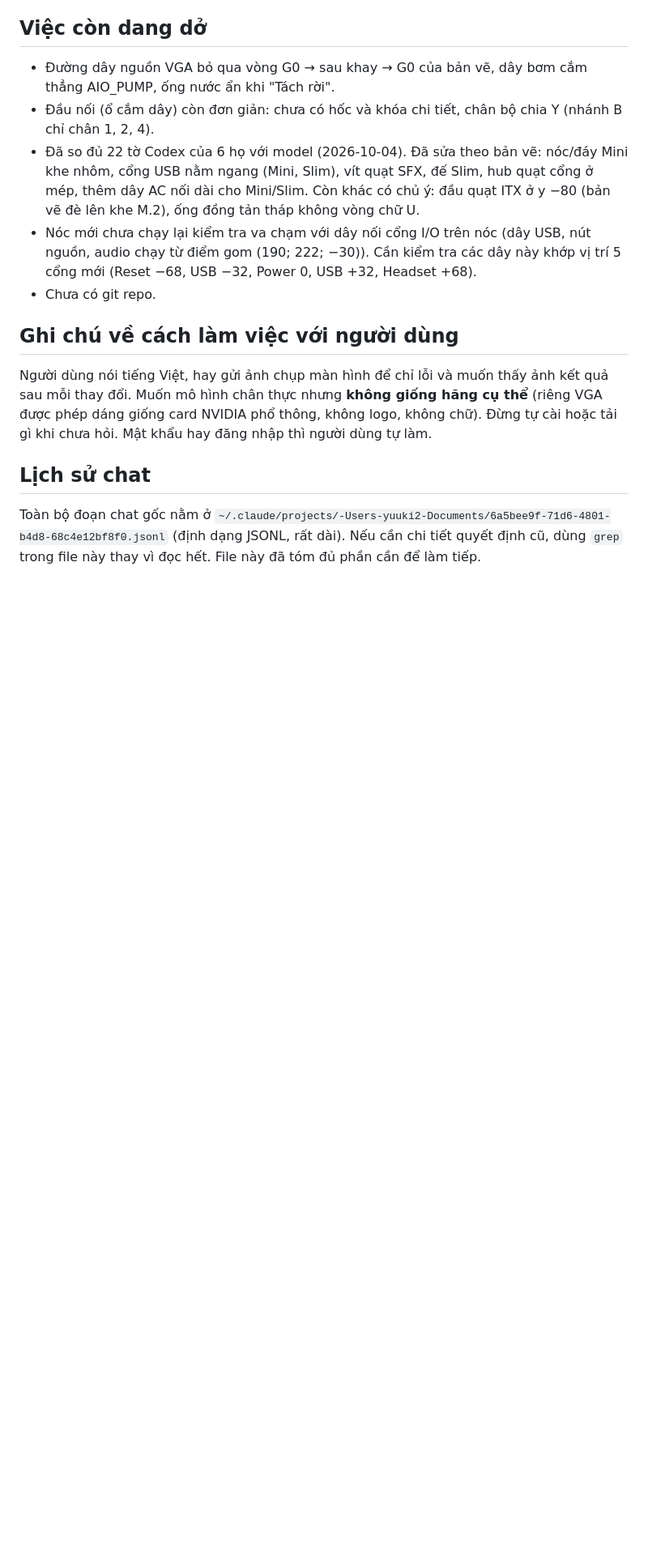
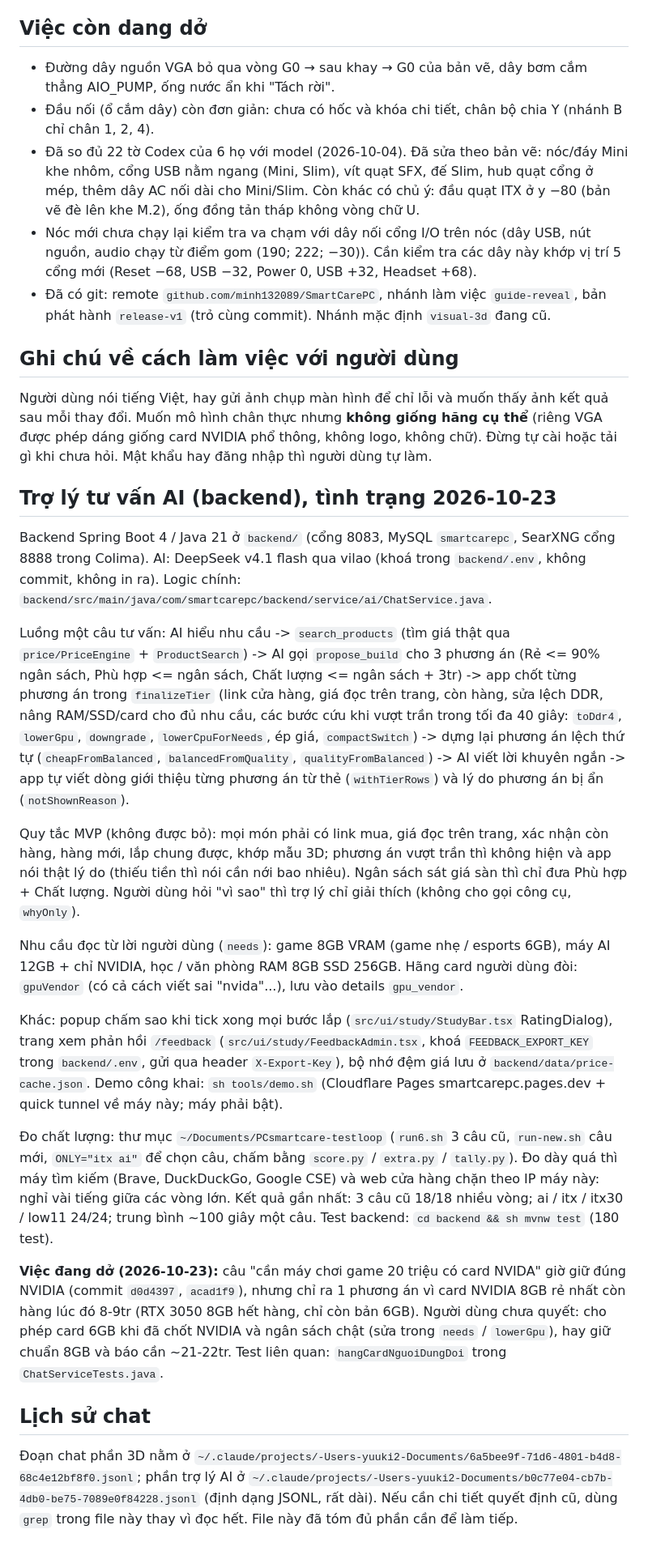
Before and after one commit to minh132089/SmartCarePC, a Markdown page: HANDOFF.md, the part around one of its changes. Shown at 81% size. Drawn GitHub-style; blank space fills up the shorter version.

Commit message:
HANDOFF: tình trạng trợ lý tư vấn AI (luồng xử lý, quy tắc, đo, việc đang dở) để agent khác đọc
Co-Authored-By: Claude Opus 5.5 <noreply@anthropic.com>

```diff
--- a/HANDOFF.md
+++ b/HANDOFF.md
@@ -105,12 +105,46 @@ Khi **đã lắp xong** cũng không vật nào được cắm ngang qua thân l
 - Đầu nối (ổ cắm dây) còn đơn giản: chưa có hốc và khóa chi tiết, chân bộ chia Y (nhánh B chỉ chân 1, 2, 4).
 - Đã so đủ 22 tờ Codex của 6 họ với model (2026-10-04). Đã sửa theo bản vẽ: nóc/đáy Mini khe nhôm, cổng USB nằm ngang (Mini, Slim), vít quạt SFX, đế Slim, hub quạt cổng ở mép, thêm dây AC nối dài cho Mini/Slim. Còn khác có chủ ý: đầu quạt ITX ở y −80 (bản vẽ đè lên khe M.2), ống đồng tản tháp không vòng chữ U.
 - Nóc mới chưa chạy lại kiểm tra va chạm với dây nối cổng I/O trên nóc (dây USB, nút nguồn, audio chạy từ điểm gom (190; 222; −30)). Cần kiểm tra các dây này khớp vị trí 5 cổng mới (Reset −68, USB −32, Power 0, USB +32, Headset +68).
-- Chưa có git repo.
+- Đã có git: remote `github.com/minh132089/SmartCarePC`, nhánh làm việc `guide-reveal`, bản phát hành `release-v1` (trỏ cùng commit). Nhánh mặc định `visual-3d` đang cũ.
 
 ## Ghi chú về cách làm việc với người dùng
 
 Người dùng nói tiếng Việt, hay gửi ảnh chụp màn hình để chỉ lỗi và muốn thấy ảnh kết quả sau mỗi thay đổi. Muốn mô hình chân thực nhưng **không giống hãng cụ thể** (riêng VGA được phép dáng giống card NVIDIA phổ thông, không logo, không chữ). Đừng tự cài hoặc tải gì khi chưa hỏi. Mật khẩu hay đăng nhập thì người dùng tự làm.
 
+## Trợ lý tư vấn AI (backend), tình trạng 2026-10-23
+
+Backend Spring Boot 4 / Java 21 ở `backend/` (cổng 8083, MySQL `smartcarepc`, SearXNG cổng 8888 trong Colima). AI: DeepSeek
+v4.1 flash qua vilao (khoá trong `backend/.env`, không commit, không in ra). Logic chính: `backend/src/main/java/com/smartcarepc/backend/service/ai/ChatService.java`.
+
+Luồng một câu tư vấn: AI hiểu nhu cầu -> `search_products` (tìm giá thật qua `price/PriceEngine` + `ProductSearch`) -> AI gọi
+`propose_build` cho 3 phương án (Rẻ <= 90% ngân sách, Phù hợp <= ngân sách, Chất lượng <= ngân sách + 3tr) -> app chốt từng
+phương án trong `finalizeTier` (link cửa hàng, giá đọc trên trang, còn hàng, sửa lệch DDR, nâng RAM/SSD/card cho đủ nhu cầu, các
+bước cứu khi vượt trần trong tối đa 40 giây: `toDdr4`, `lowerGpu`, `downgrade`, `lowerCpuForNeeds`, ép giá, `compactSwitch`) ->
+dựng lại phương án lệch thứ tự (`cheapFromBalanced`, `balancedFromQuality`, `qualityFromBalanced`) -> AI viết lời khuyên ngắn ->
+app tự viết dòng giới thiệu từng phương án từ thẻ (`withTierRows`) và lý do phương án bị ẩn (`notShownReason`).
+
+Quy tắc MVP (không được bỏ): mọi món phải có link mua, giá đọc trên trang, xác nhận còn hàng, hàng mới, lắp chung được, khớp
+mẫu 3D; phương án vượt trần thì không hiện và app nói thật lý do (thiếu tiền thì nói cần nới bao nhiêu). Ngân sách sát giá sàn
+thì chỉ đưa Phù hợp + Chất lượng. Người dùng hỏi "vì sao" thì trợ lý chỉ giải thích (không cho gọi công cụ, `whyOnly`).
+
+Nhu cầu đọc từ lời người dùng (`needs`): game 8GB VRAM (game nhẹ / esports 6GB), máy AI 12GB + chỉ NVIDIA, học / văn phòng
+RAM 8GB SSD 256GB. Hãng card người dùng đòi: `gpuVendor` (có cả cách viết sai "nvida"...), lưu vào details `gpu_vendor`.
+
+Khác: popup chấm sao khi tick xong mọi bước lắp (`src/ui/study/StudyBar.tsx` RatingDialog), trang xem phản hồi `/feedback`
+(`src/ui/study/FeedbackAdmin.tsx`, khoá `FEEDBACK_EXPORT_KEY` trong `backend/.env`, gửi qua header `X-Export-Key`), bộ nhớ
+đệm giá lưu ở `backend/data/price-cache.json`. Demo công khai: `sh tools/demo.sh` (Cloudflare Pages smartcarepc.pages.dev +
+quick tunnel về máy này; máy phải bật).
+
+Đo chất lượng: thư mục `~/Documents/PCsmartcare-testloop` (`run6.sh` 3 câu cũ, `run-new.sh` câu mới, `ONLY="itx ai"` để chọn
+câu, chấm bằng `score.py` / `extra.py` / `tally.py`). Đo dày quá thì máy tìm kiếm (Brave, DuckDuckGo, Google CSE) và web cửa
+hàng chặn theo IP máy này: nghỉ vài tiếng giữa các vòng lớn. Kết quả gần nhất: 3 câu cũ 18/18 nhiều vòng; ai / itx / itx30 /
+low11 24/24; trung bình ~100 giây một câu. Test backend: `cd backend && sh mvnw test` (180 test).
+
+**Việc đang dở (2026-10-23):** câu "cần máy chơi game 20 triệu có card NVIDA" giờ giữ đúng NVIDIA (commit `d0d4397`, `acad1f9`),
+nhưng chỉ ra 1 phương án vì card NVIDIA 8GB rẻ nhất còn hàng lúc đó 8-9tr (RTX 3050 8GB hết hàng, chỉ còn bản 6GB). Người dùng
+chưa quyết: cho phép card 6GB khi đã chốt NVIDIA và ngân sách chật (sửa trong `needs` / `lowerGpu`), hay giữ chuẩn 8GB và
+báo cần ~21-22tr. Test liên quan: `hangCardNguoiDungDoi` trong `ChatServiceTests.java`.
+
 ## Lịch sử chat
 
-Toàn bộ đoạn chat gốc nằm ở `~/.claude/projects/-Users-yuuki2-Documents/6a5bee9f-71d6-4801-b4d8-68c4e12bf8f0.jsonl` (định dạng JSONL, rất dài). Nếu cần chi tiết quyết định cũ, dùng `grep` trong file này thay vì đọc hết. File này đã tóm đủ phần cần để làm tiếp.
+Đoạn chat phần 3D nằm ở `~/.claude/projects/-Users-yuuki2-Documents/6a5bee9f-71d6-4801-b4d8-68c4e12bf8f0.jsonl`; phần trợ lý AI ở `~/.claude/projects/-Users-yuuki2-Documents/b0c77e04-cb7b-4db0-be75-7089e0f84228.jsonl` (định dạng JSONL, rất dài). Nếu cần chi tiết quyết định cũ, dùng `grep` trong file này thay vì đọc hết. File này đã tóm đủ phần cần để làm tiếp.
```
Also changed, not shown: other parts of HANDOFF.md (+1 -1 lines).
